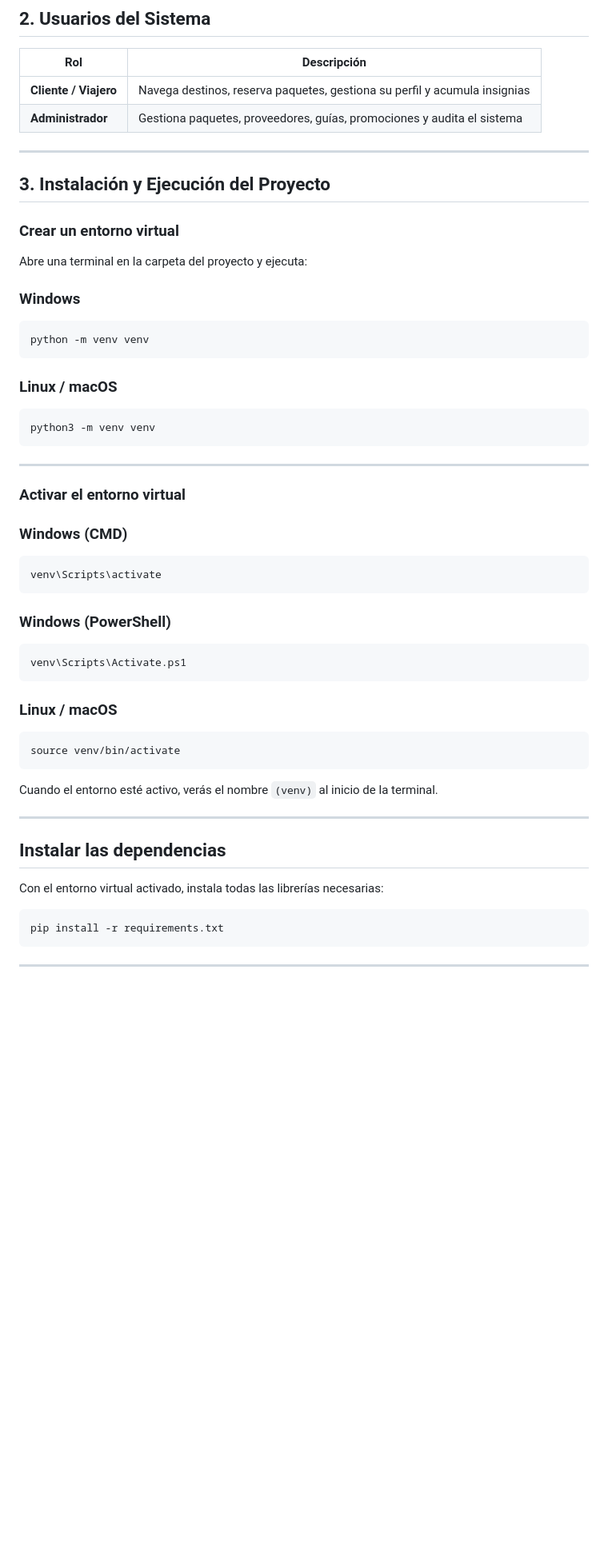
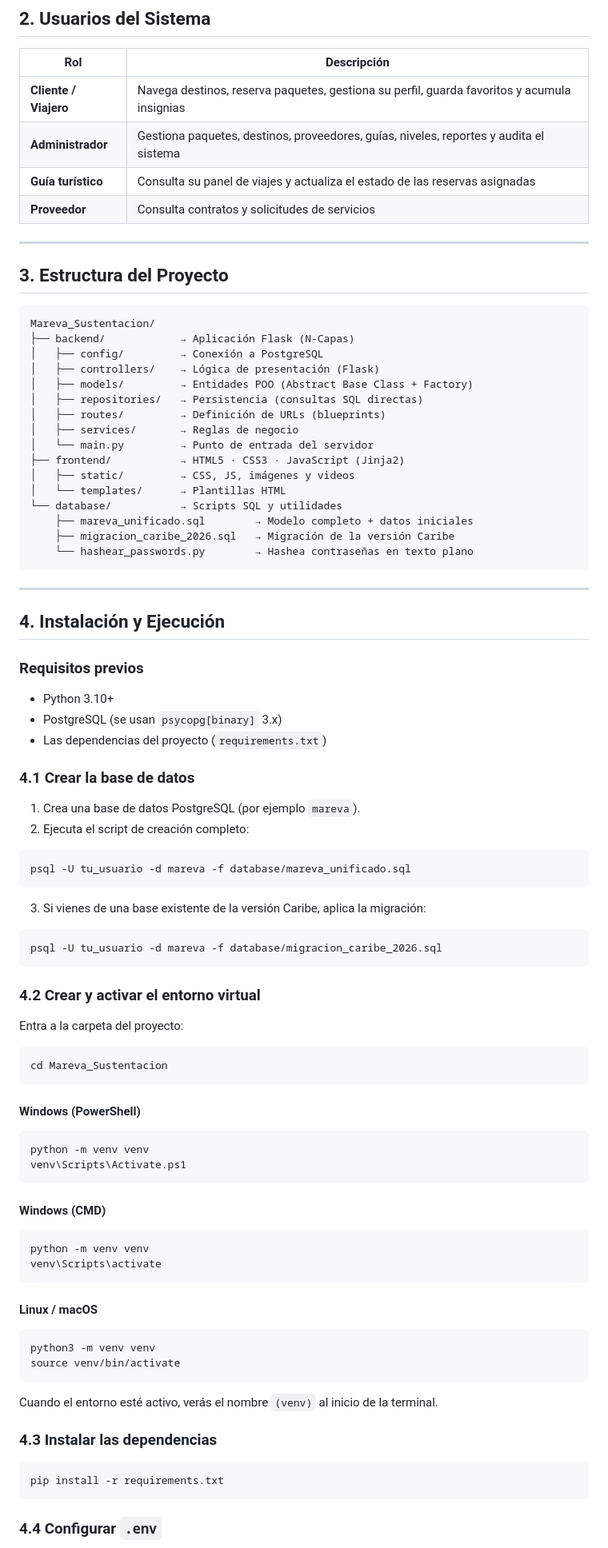
Before and after one commit to nicollvaleriasabogal9-eng/PROYECTO_MAREVA, a Markdown page: README.md, the part around one of its changes. Shown at 80% size. GitHub-like rendering; blank space fills up the shorter version.

````diff
--- a/README.md
+++ b/README.md
@@ -16,59 +17,95 @@ Hoy organizar unas vacaciones obliga a abrir decenas de pestañas: una para el t
 
 | Rol | Descripción |
 |---|---|
-| **Cliente / Viajero** | Navega destinos, reserva paquetes, gestiona su perfil y acumula insignias |
-| **Administrador** | Gestiona paquetes, proveedores, guías, promociones y audita el sistema |
+| **Cliente / Viajero** | Navega destinos, reserva paquetes, gestiona su perfil, guarda favoritos y acumula insignias |
+| **Administrador** | Gestiona paquetes, destinos, proveedores, guías, niveles, reportes y audita el sistema |
+| **Guía turístico** | Consulta su panel de viajes y actualiza el estado de las reservas asignadas |
+| **Proveedor** | Consulta contratos y solicitudes de servicios |
 
 ---
-## 3. Instalación y Ejecución del Proyecto
 
-###  Crear un entorno virtual
+## 3. Estructura del Proyecto
 
-Abre una terminal en la carpeta del proyecto y ejecuta:
-
-### Windows
-```bash
-python -m venv venv
 ```
-
-### Linux / macOS
-```bash
-python3 -m venv venv
+Mareva_Sustentacion/
+├── backend/            → Aplicación Flask (N-Capas)
+│   ├── config/         → Conexión a PostgreSQL
+│   ├── controllers/    → Lógica de presentación (Flask)
+│   ├── models/         → Entidades POO (Abstract Base Class + Factory)
+│   ├── repositories/   → Persistencia (consultas SQL directas)
+│   ├── routes/         → Definición de URLs (blueprints)
+│   ├── services/       → Reglas de negocio
+│   └── main.py         → Punto de entrada del servidor
+├── frontend/           → HTML5 · CSS3 · JavaScript (Jinja2)
+│   ├── static/         → CSS, JS, imágenes y videos
+│   └── templates/      → Plantillas HTML
+└── database/           → Scripts SQL y utilidades
+    ├── mareva_unificado.sql        → Modelo completo + datos iniciales
+    ├── migracion_caribe_2026.sql   → Migración de la versión Caribe
+    └── hashear_passwords.py        → Hashea contraseñas en texto plano
 ```
 
 ---
 
-### Activar el entorno virtual
+## 4. Instalación y Ejecución
 
-### Windows (CMD)
+### Requisitos previos
+
+- Python 3.10+
+- PostgreSQL (se usan `psycopg[binary]` 3.x)
+- Las dependencias del proyecto (`requirements.txt`)
+
+### 4.1 Crear la base de datos
+
+1. Crea una base de datos PostgreSQL (por ejemplo `mareva`).
+2. Ejecuta el script de creación completo:
+
+```sql
+psql -U tu_usuario -d mareva -f database/mareva_unificado.sql
+```
+
+3. Si vienes de una base existente de la versión Caribe, aplica la migración:
+
+```sql
+psql -U tu_usuario -d mareva -f database/migracion_caribe_2026.sql
+```
+
+### 4.2 Crear y activar el entorno virtual
+
+Entra a la carpeta del proyecto:
 
 ```bash
+cd Mareva_Sustentacion
+```
+
+#### Windows (PowerShell)
+
+```powershell
+python -m venv venv
+venv\Scripts\Activate.ps1
+```
+
+#### Windows (CMD)
+
+```bat
+python -m venv venv
 venv\Scripts\activate
 ```
 
-### Windows (PowerShell)
-
-```powershell
-venv\Scripts\Activate.ps1
-```
-
-### Linux / macOS
+#### Linux / macOS
 
 ```bash
+python3 -m venv venv
 source venv/bin/activate
 ```
 
 Cuando el entorno esté activo, verás el nombre `(venv)` al inicio de la terminal.
 
----
-
-## Instalar las dependencias
-
-Con el entorno virtual activado, instala todas las librerías necesarias:
+### 4.3 Instalar las dependencias
 
 ```bash
 pip install -r requirements.txt
 ```
 
----
+### 4.4 Configurar `.env`
 
````
Also changed, not shown: other parts of README.md (+95 -93 lines).
